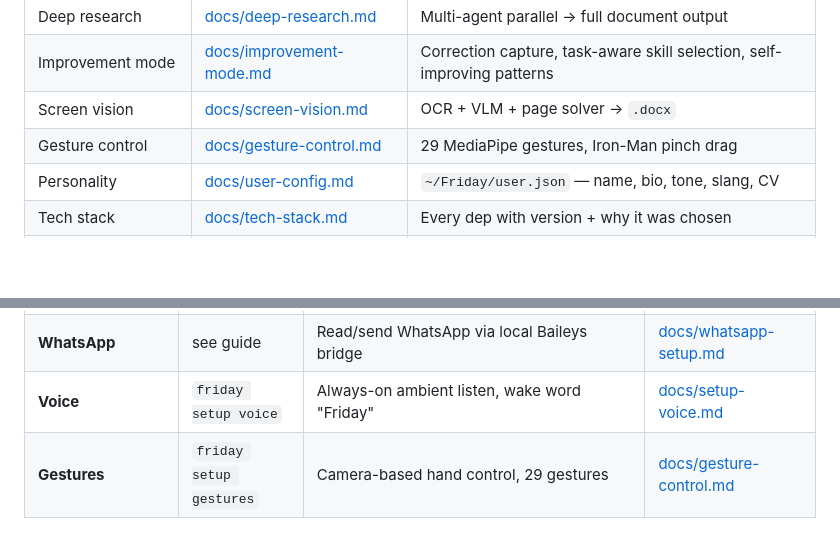
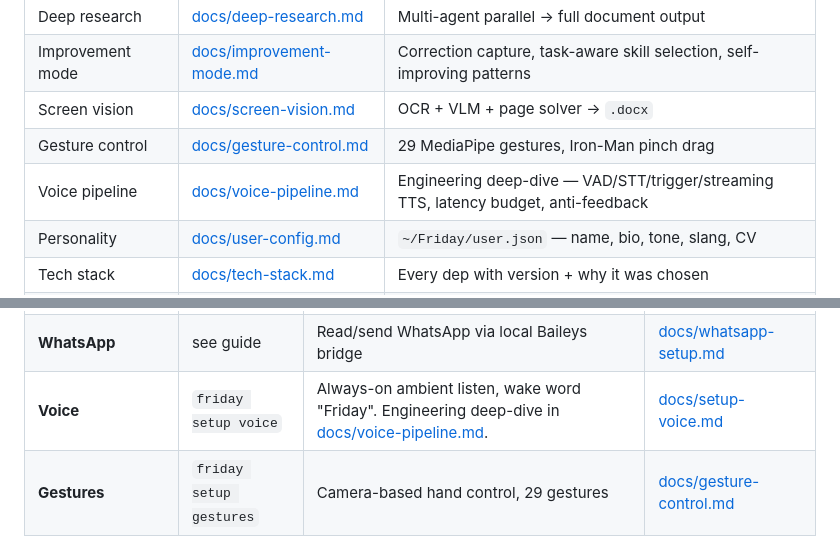
Before and after one commit to angeloasante/Jarvis, a Markdown page: README.md, 2 parts joined by grey strips. Drawn GitHub-style; blank space fills up the shorter version.

```diff
--- a/README.md
+++ b/README.md
@@ -137,6 +137,7 @@ Every major subsystem has its own doc. Read the ones relevant to what you're doi
 | Improvement mode | [docs/improvement-mode.md](docs/improvement-mode.md) | Correction capture, task-aware skill selection, self-improving patterns |
 | Screen vision | [docs/screen-vision.md](docs/screen-vision.md) | OCR + VLM + page solver → `.docx` |
 | Gesture control | [docs/gesture-control.md](docs/gesture-control.md) | 29 MediaPipe gestures, Iron-Man pinch drag |
+| Voice pipeline | [docs/voice-pipeline.md](docs/voice-pipeline.md) | Engineering deep-dive — VAD/STT/trigger/streaming TTS, latency budget, anti-feedback |
 | Personality | [docs/user-config.md](docs/user-config.md) | `~/Friday/user.json` — name, bio, tone, slang, CV |
 | Tech stack | [docs/tech-stack.md](docs/tech-stack.md) | Every dep with version + why it was chosen |
 | LLM providers | [docs/llm-providers.md](docs/llm-providers.md) | OpenRouter, Groq, Anthropic, any OpenAI-compatible, Ollama |
@@ -159,7 +160,7 @@ Each one is a one-shot wizard. Paste your API key (or log in via OAuth) and it's
 | **ElevenLabs TTS** | `friday setup elevenlabs` | Cloud voice (~75ms live, Eleven v3 with audio tags for voice notes). Optional — Kokoro runs locally if you skip. | [docs/setup-voice.md](docs/setup-voice.md) |
 | **X (Twitter)** | `friday setup x` | Post, mentions, search, retweets, likes | — |
 | **WhatsApp** | see guide | Read/send WhatsApp via local Baileys bridge | [docs/whatsapp-setup.md](docs/whatsapp-setup.md) |
-| **Voice** | `friday setup voice` | Always-on ambient listen, wake word "Friday" | [docs/setup-voice.md](docs/setup-voice.md) |
+| **Voice** | `friday setup voice` | Always-on ambient listen, wake word "Friday". Engineering deep-dive in [docs/voice-pipeline.md](docs/voice-pipeline.md). | [docs/setup-voice.md](docs/setup-voice.md) |
 | **Gestures** | `friday setup gestures` | Camera-based hand control, 29 gestures | [docs/gesture-control.md](docs/gesture-control.md) |
 
 Run `friday doctor` any time to see which integrations are live and which aren't.
```
Also changed, not shown: docs/voice-pipeline.md (added, +327 -0 lines).
